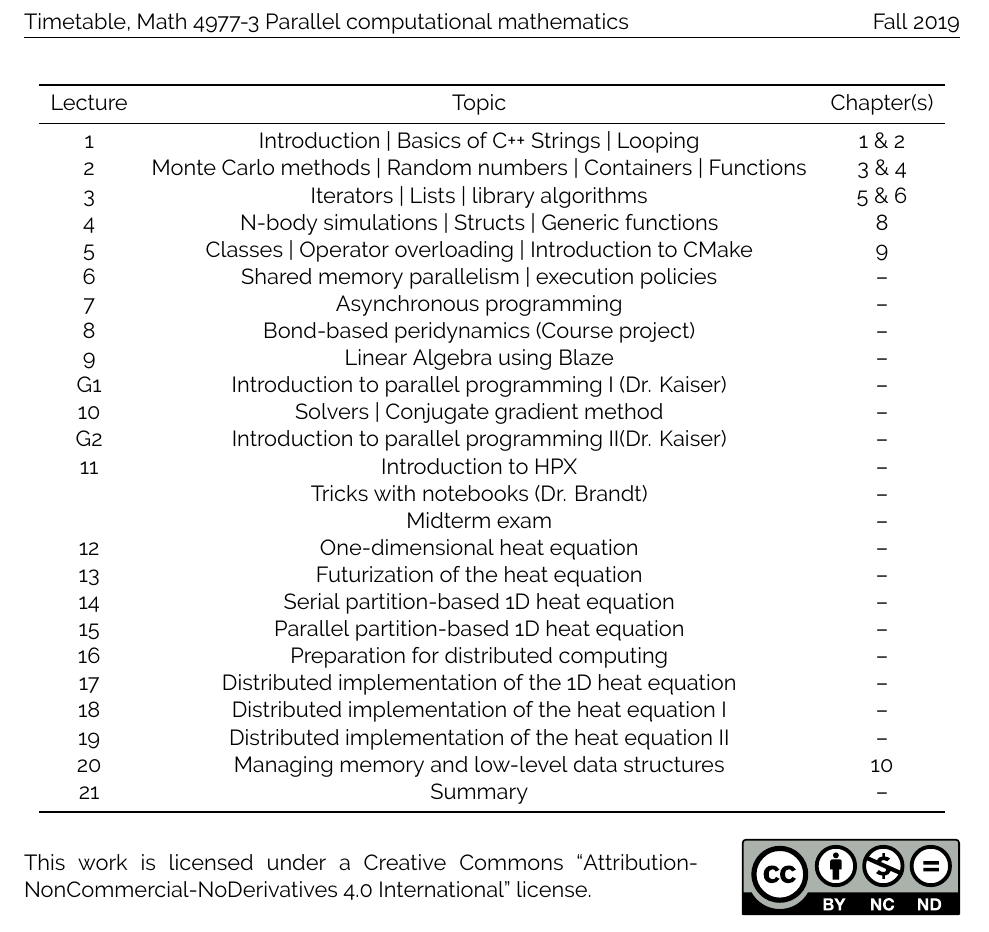
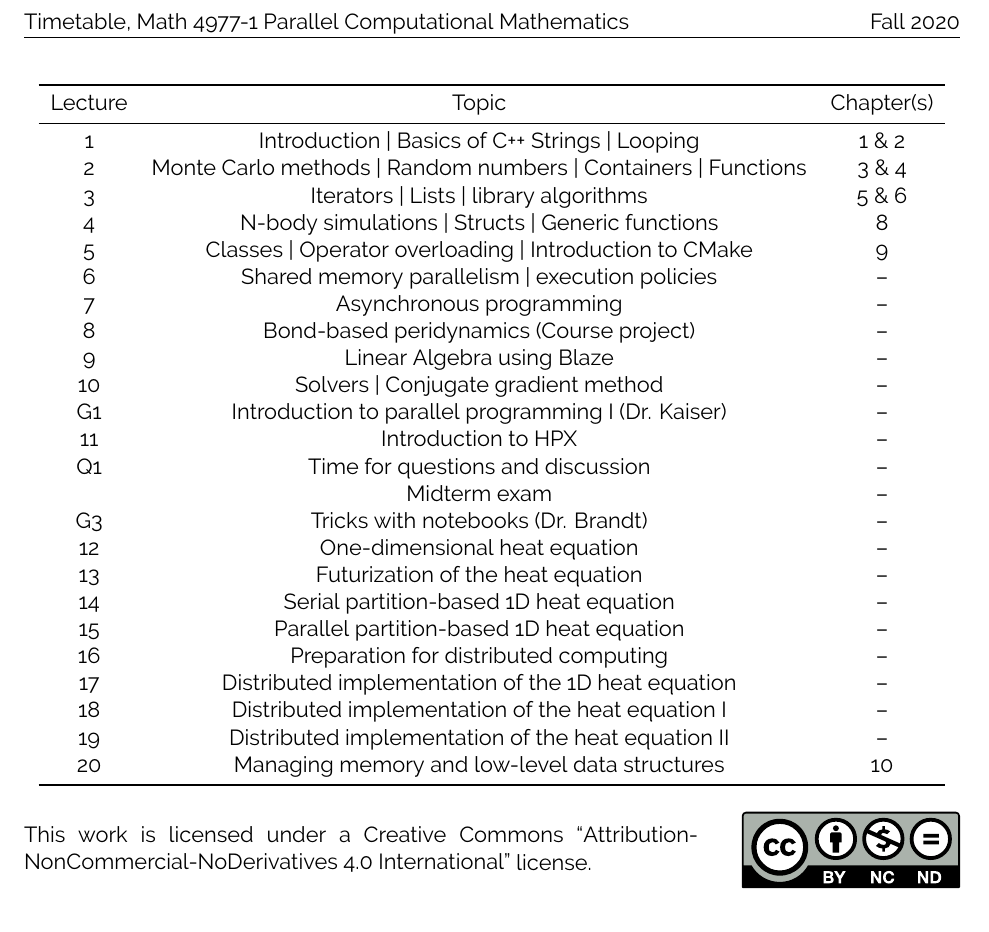
Before and after one commit to diehlpkteaching/ParallelComputationMath, a LaTeX document (timetable/timetable.tex, which reads timetable/content.csv): part of the page, cut so that both start at the same text. Compiled offline with XeLaTeX.

Commit message:
Update schedule

```diff
--- a/timetable/content.csv
+++ b/timetable/content.csv
@@ -8,12 +8,12 @@ Lecture,Topic, Chapter(s)
 7,Asynchronous programming, --
 8,Bond-based peridynamics (Course project), --
 9,Linear Algebra using Blaze, --
+10,Solvers | Conjugate gradient method, --
 G1,Introduction to parallel programming I (Dr. Kaiser), --
-10,Solvers | Conjugate gradient method, --
-G2,Introduction to parallel programming II(Dr. Kaiser), --
 11,Introduction to HPX,--
-,Tricks with notebooks (Dr. Brandt), --
+Q1,Time for questions and discussion, --
 ,Midterm exam, --
+G3,Tricks with notebooks (Dr. Brandt), --
 12,One-dimensional heat equation,--
 13,Futurization of the heat equation,--
 14,Serial partition-based 1D heat equation,--
@@ -23,4 +23,3 @@ G2,Introduction to parallel programming II(Dr. Kaiser), --
 18,Distributed implementation of the heat equation I, --
 19,Distributed implementation of the heat equation II, --
 20,Managing memory and low-level data structures, 10
-21,Summary, --
--- a/timetable/timetable.tex
+++ b/timetable/timetable.tex
@@ -22,8 +22,8 @@
 \usepackage{fancyhdr}
 \pagestyle{fancy}
 \fancyhf{}
-\rhead{Fall 2019}
-\lhead{Timetable, Math 4977-3 Parallel computational mathematics}
+\rhead{Fall 2020}
+\lhead{Timetable, Math 4977-1 Parallel Computational Mathematics}
 \rfoot{Page \thepage~of \pageref{LastPage}}
 \lfoot{Last updated: \today}
 
```
